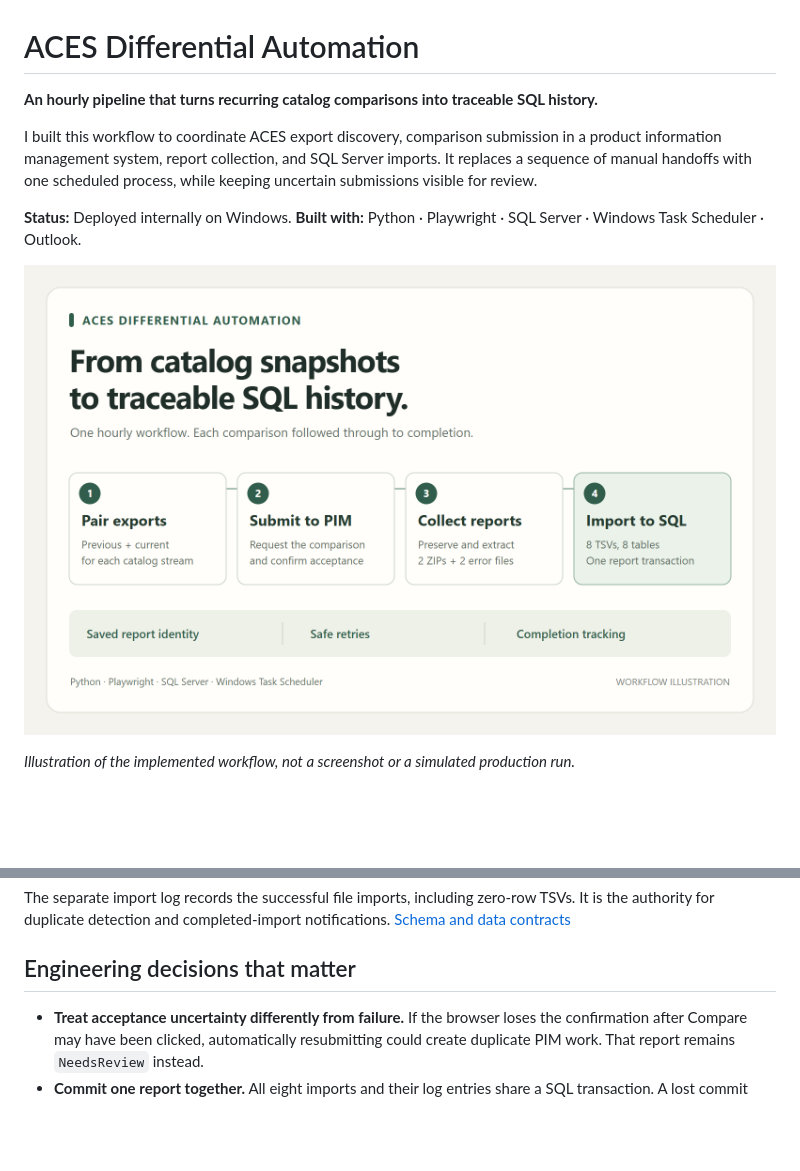
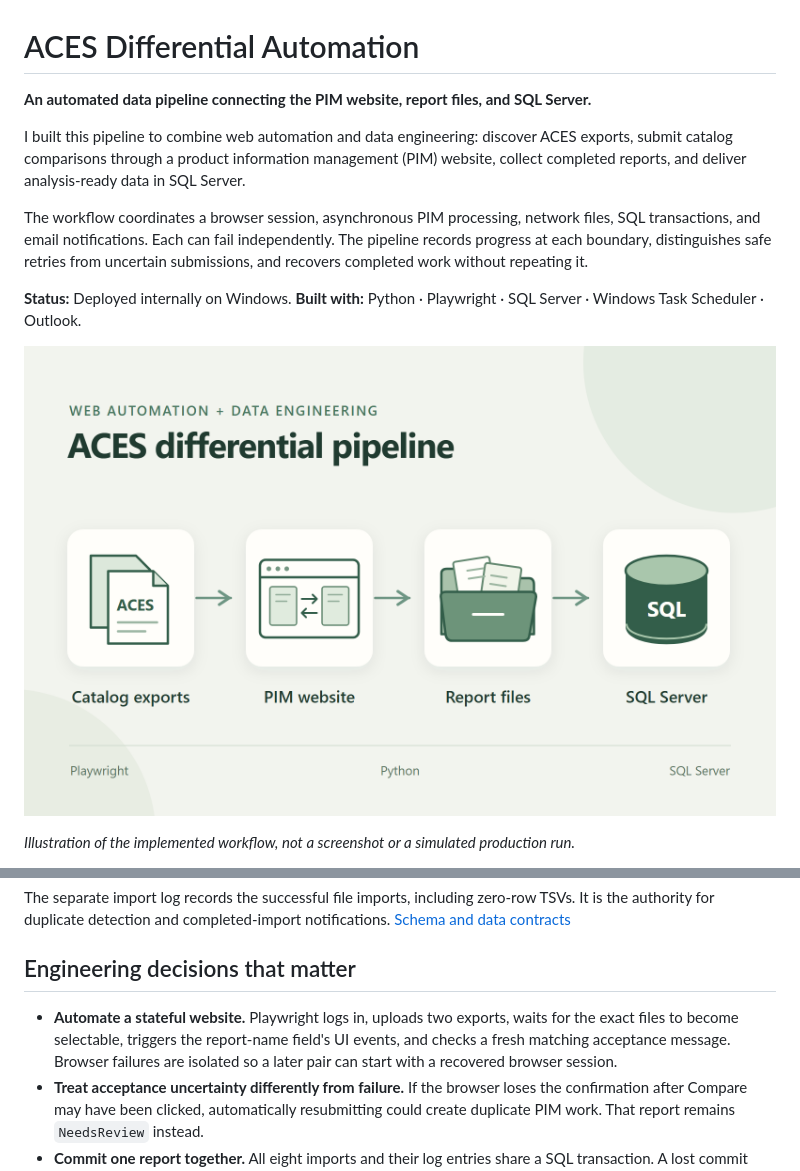
Before and after one commit to Kuvelet/ACES-Differential-Automation, a Markdown page: README.md, 2 parts joined by grey strips. Drawn GitHub-style; pictures changed too: assets/workflow-overview.png; blank space fills up the shorter version.

Commit message:
Emphasize web automation and refresh pipeline cover

```diff
--- a/README.md
+++ b/README.md
@@ -1,8 +1,10 @@
 # ACES Differential Automation
 
-**An hourly pipeline that turns recurring catalog comparisons into traceable SQL history.**
+**An automated data pipeline connecting the PIM website, report files, and SQL Server.**
 
-I built this workflow to coordinate ACES export discovery, comparison submission in a product information management system, report collection, and SQL Server imports. It replaces a sequence of manual handoffs with one scheduled process, while keeping uncertain submissions visible for review.
+I built this pipeline to combine web automation and data engineering: discover ACES exports, submit catalog comparisons through a product information management (PIM) website, collect completed reports, and deliver analysis-ready data in SQL Server.
+
+The workflow coordinates a browser session, asynchronous PIM processing, network files, SQL transactions, and email notifications. Each can fail independently. The pipeline records progress at each boundary, distinguishes safe retries from uncertain submissions, and recovers completed work without repeating it.
 
 **Status:** Deployed internally on Windows. **Built with:** Python · Playwright · SQL Server · Windows Task Scheduler · Outlook.
 
@@ -58,6 +60,7 @@ The separate import log records the successful file imports, including zero-row
 
 ## Engineering decisions that matter
 
+- **Automate a stateful website.** Playwright logs in, uploads two exports, waits for the exact files to become selectable, triggers the report-name field's UI events, and checks a fresh matching acceptance message. Browser failures are isolated so a later pair can start with a recovered browser session.
 - **Treat acceptance uncertainty differently from failure.** If the browser loses the confirmation after Compare may have been clicked, automatically resubmitting could create duplicate PIM work. That report remains `NeedsReview` instead.
 - **Commit one report together.** All eight imports and their log entries share a SQL transaction. A lost commit response is resolved from the durable SQL log on a later run, not by guessing whether the first attempt failed.
 - **Keep orchestration simple.** One controller prevents overlapping runs and gives each stage a timeout. SQL application locks and uniqueness constraints protect the database independently of the local tracker.
```
Also changed, not shown: other parts of README.md (+1 -1 lines), 1 other file.
